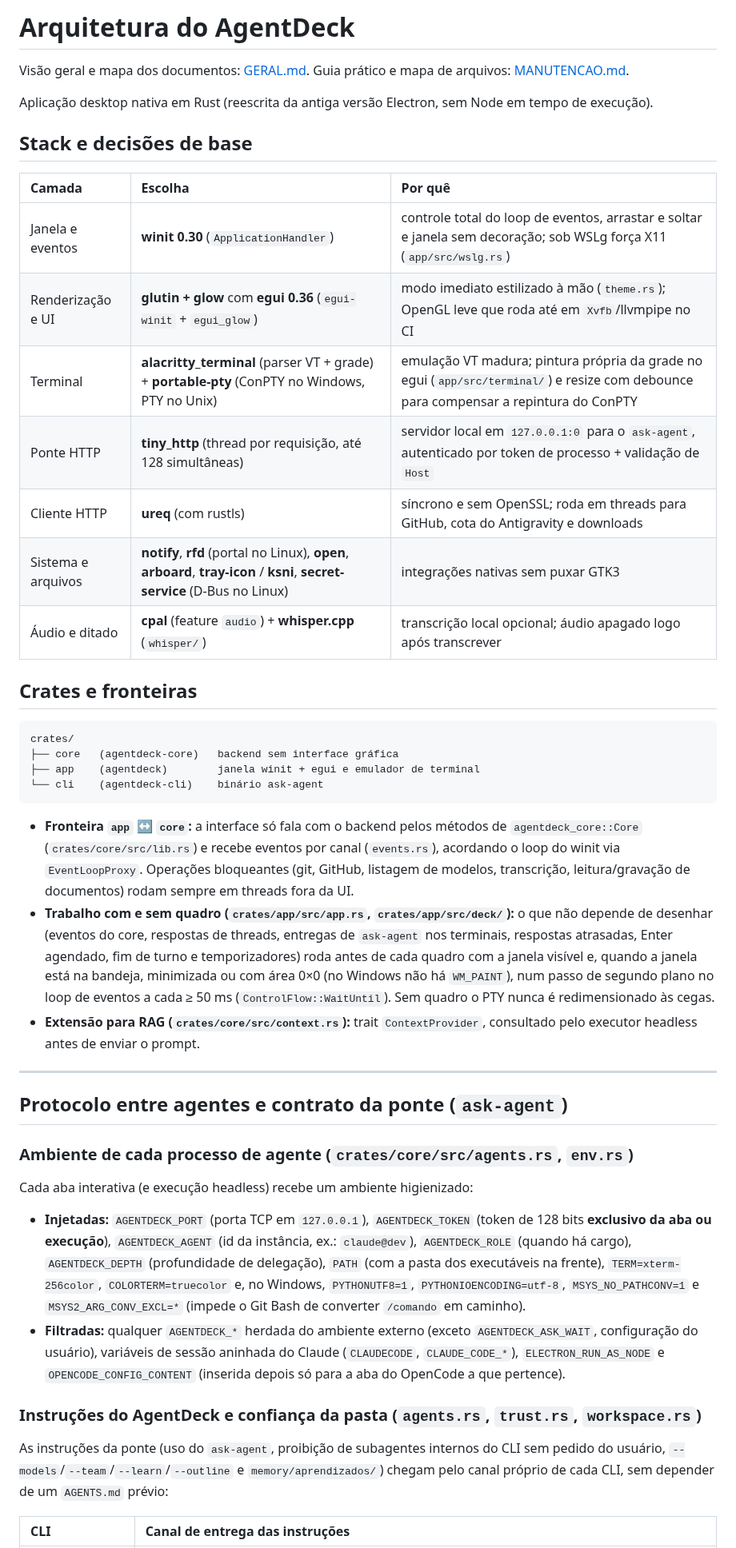
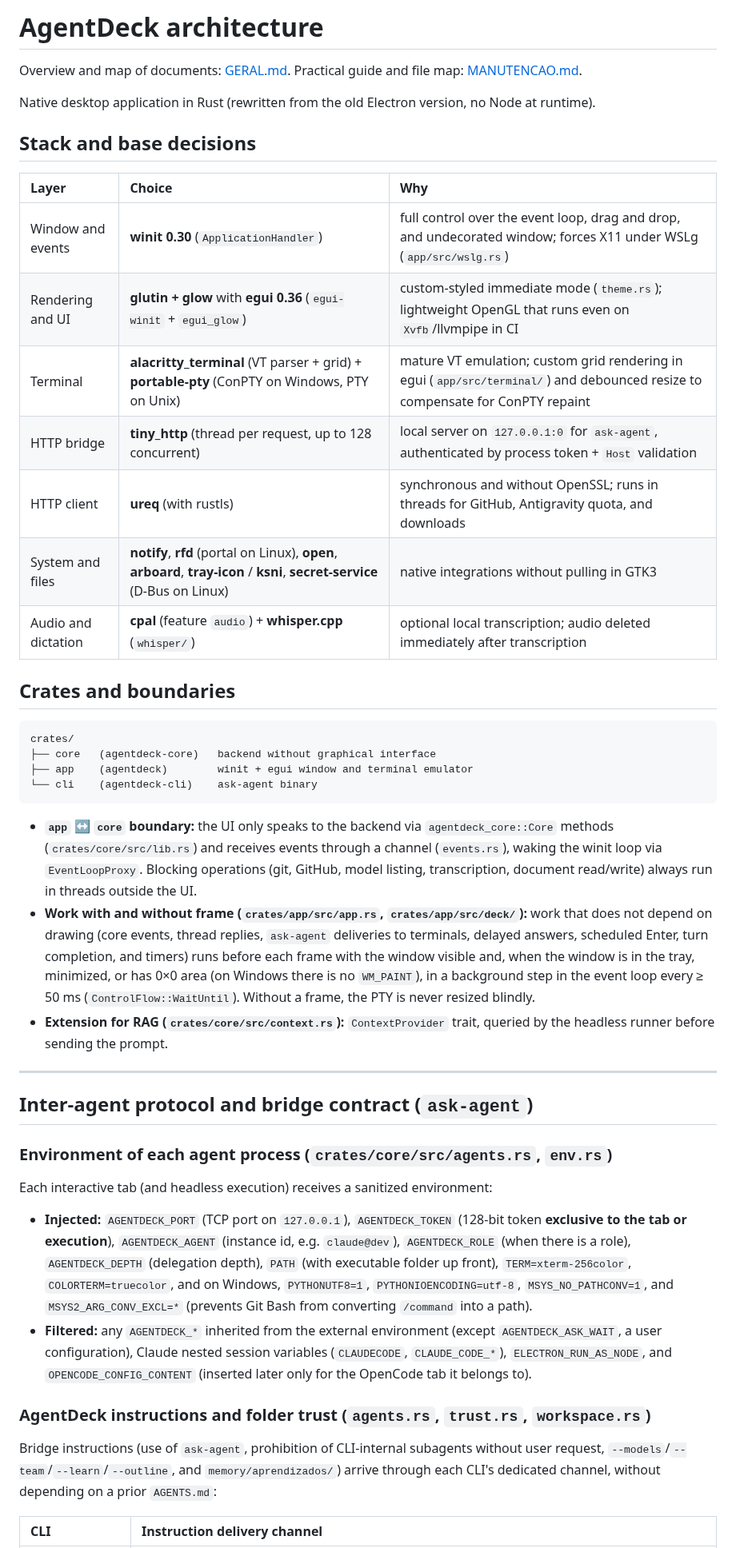
Before and after one commit to pattrickn0/AgentDeck, a Markdown page: memory/ARCHITECTURE.md, the part around one of its changes. Shown at 80% size. Drawn GitHub-style.

Commit message:
docs: translate memory/ARCHITECTURE.md to English

````diff
--- a/memory/ARCHITECTURE.md
+++ b/memory/ARCHITECTURE.md
@@ -1,48 +1,48 @@
-# Arquitetura do AgentDeck
+# AgentDeck architecture
 
-Visão geral e mapa dos documentos: [GERAL.md](GERAL.md). Guia prático e mapa de arquivos: [MANUTENCAO.md](MANUTENCAO.md).
+Overview and map of documents: [GERAL.md](GERAL.md). Practical guide and file map: [MANUTENCAO.md](MANUTENCAO.md).
 
-Aplicação desktop nativa em Rust (reescrita da antiga versão Electron, sem Node em tempo de execução).
+Native desktop application in Rust (rewritten from the old Electron version, no Node at runtime).
 
-## Stack e decisões de base
+## Stack and base decisions
 
-| Camada | Escolha | Por quê |
+| Layer | Choice | Why |
 | :-- | :-- | :-- |
-| Janela e eventos | **winit 0.30** (`ApplicationHandler`) | controle total do loop de eventos, arrastar e soltar e janela sem decoração; sob WSLg força X11 (`app/src/wslg.rs`) |
-| Renderização e UI | **glutin + glow** com **egui 0.36** (`egui-winit` + `egui_glow`) | modo imediato estilizado à mão (`theme.rs`); OpenGL leve que roda até em `Xvfb`/llvmpipe no CI |
-| Terminal | **alacritty_terminal** (parser VT + grade) + **portable-pty** (ConPTY no Windows, PTY no Unix) | emulação VT madura; pintura própria da grade no egui (`app/src/terminal/`) e resize com debounce para compensar a repintura do ConPTY |
-| Ponte HTTP | **tiny_http** (thread por requisição, até 128 simultâneas) | servidor local em `127.0.0.1:0` para o `ask-agent`, autenticado por token de processo + validação de `Host` |
-| Cliente HTTP | **ureq** (com rustls) | síncrono e sem OpenSSL; roda em threads para GitHub, cota do Antigravity e downloads |
-| Sistema e arquivos | **notify**, **rfd** (portal no Linux), **open**, **arboard**, **tray-icon** / **ksni**, **secret-service** (D-Bus no Linux) | integrações nativas sem puxar GTK3 |
-| Áudio e ditado | **cpal** (feature `audio`) + **whisper.cpp** (`whisper/`) | transcrição local opcional; áudio apagado logo após transcrever |
+| Window and events | **winit 0.30** (`ApplicationHandler`) | full control over the event loop, drag and drop, and undecorated window; forces X11 under WSLg (`app/src/wslg.rs`) |
+| Rendering and UI | **glutin + glow** with **egui 0.36** (`egui-winit` + `egui_glow`) | custom-styled immediate mode (`theme.rs`); lightweight OpenGL that runs even on `Xvfb`/llvmpipe in CI |
+| Terminal | **alacritty_terminal** (VT parser + grid) + **portable-pty** (ConPTY on Windows, PTY on Unix) | mature VT emulation; custom grid rendering in egui (`app/src/terminal/`) and debounced resize to compensate for ConPTY repaint |
+| HTTP bridge | **tiny_http** (thread per request, up to 128 concurrent) | local server on `127.0.0.1:0` for `ask-agent`, authenticated by process token + `Host` validation |
+| HTTP client | **ureq** (with rustls) | synchronous and without OpenSSL; runs in threads for GitHub, Antigravity quota, and downloads |
+| System and files | **notify**, **rfd** (portal on Linux), **open**, **arboard**, **tray-icon** / **ksni**, **secret-service** (D-Bus on Linux) | native integrations without pulling in GTK3 |
+| Audio and dictation | **cpal** (feature `audio`) + **whisper.cpp** (`whisper/`) | optional local transcription; audio deleted immediately after transcription |
 
-## Crates e fronteiras
+## Crates and boundaries
 
 ```
 crates/
-├── core   (agentdeck-core)   backend sem interface gráfica
-├── app    (agentdeck)        janela winit + egui e emulador de terminal
-└── cli    (agentdeck-cli)    binário ask-agent
+├── core   (agentdeck-core)   backend without graphical interface
+├── app    (agentdeck)        winit + egui window and terminal emulator
+└── cli    (agentdeck-cli)    ask-agent binary
 ```
 
-- **Fronteira `app` ↔ `core`:** a interface só fala com o backend pelos métodos de `agentdeck_core::Core` (`crates/core/src/lib.rs`) e recebe eventos por canal (`events.rs`), acordando o loop do winit via `EventLoopProxy`. Operações bloqueantes (git, GitHub, listagem de modelos, transcrição, leitura/gravação de documentos) rodam sempre em threads fora da UI.
-- **Trabalho com e sem quadro (`crates/app/src/app.rs`, `crates/app/src/deck/`):** o que não depende de desenhar (eventos do core, respostas de threads, entregas de `ask-agent` nos terminais, respostas atrasadas, Enter agendado, fim de turno e temporizadores) roda antes de cada quadro com a janela visível e, quando a janela está na bandeja, minimizada ou com área 0×0 (no Windows não há `WM_PAINT`), num passo de segundo plano no loop de eventos a cada ≥ 50 ms (`ControlFlow::WaitUntil`). Sem quadro o PTY nunca é redimensionado às cegas.
-- **Extensão para RAG (`crates/core/src/context.rs`):** trait `ContextProvider`, consultado pelo executor headless antes de enviar o prompt.
+- **`app` ↔ `core` boundary:** the UI only speaks to the backend via `agentdeck_core::Core` methods (`crates/core/src/lib.rs`) and receives events through a channel (`events.rs`), waking the winit loop via `EventLoopProxy`. Blocking operations (git, GitHub, model listing, transcription, document read/write) always run in threads outside the UI.
+- **Work with and without frame (`crates/app/src/app.rs`, `crates/app/src/deck/`):** work that does not depend on drawing (core events, thread replies, `ask-agent` deliveries to terminals, delayed answers, scheduled Enter, turn completion, and timers) runs before each frame with the window visible and, when the window is in the tray, minimized, or has 0×0 area (on Windows there is no `WM_PAINT`), in a background step in the event loop every ≥ 50 ms (`ControlFlow::WaitUntil`). Without a frame, the PTY is never resized blindly.
+- **Extension for RAG (`crates/core/src/context.rs`):** `ContextProvider` trait, queried by the headless runner before sending the prompt.
 
 ---
 
-## Protocolo entre agentes e contrato da ponte (`ask-agent`)
+## Inter-agent protocol and bridge contract (`ask-agent`)
 
-### Ambiente de cada processo de agente (`crates/core/src/agents.rs`, `env.rs`)
+### Environment of each agent process (`crates/core/src/agents.rs`, `env.rs`)
 
-Cada aba interativa (e execução headless) recebe um ambiente higienizado:
+Each interactive tab (and headless execution) receives a sanitized environment:
 
-- **Injetadas:** `AGENTDECK_PORT` (porta TCP em `127.0.0.1`), `AGENTDECK_TOKEN` (token de 128 bits **exclusivo da aba ou execução**), `AGENTDECK_AGENT` (id da instância, ex.: `claude@dev`), `AGENTDECK_ROLE` (quando há cargo), `AGENTDECK_DEPTH` (profundidade de delegação), `PATH` (com a pasta dos executáveis na frente), `TERM=xterm-256color`, `COLORTERM=truecolor` e, no Windows, `PYTHONUTF8=1`, `PYTHONIOENCODING=utf-8`, `MSYS_NO_PATHCONV=1` e `MSYS2_ARG_CONV_EXCL=*` (impede o Git Bash de converter `/comando` em caminho).
-- **Filtradas:** qualquer `AGENTDECK_*` herdada do ambiente externo (exceto `AGENTDECK_ASK_WAIT`, configuração do usuário), variáveis de sessão aninhada do Claude (`CLAUDECODE`, `CLAUDE_CODE_*`), `ELECTRON_RUN_AS_NODE` e `OPENCODE_CONFIG_CONTENT` (inserida depois só para a aba do OpenCode a que pertence).
+- **Injected:** `AGENTDECK_PORT` (TCP port on `127.0.0.1`), `AGENTDECK_TOKEN` (128-bit token **exclusive to the tab or execution**), `AGENTDECK_AGENT` (instance id, e.g. `claude@dev`), `AGENTDECK_ROLE` (when there is a role), `AGENTDECK_DEPTH` (delegation depth), `PATH` (with executable folder up front), `TERM=xterm-256color`, `COLORTERM=truecolor`, and on Windows, `PYTHONUTF8=1`, `PYTHONIOENCODING=utf-8`, `MSYS_NO_PATHCONV=1`, and `MSYS2_ARG_CONV_EXCL=*` (prevents Git Bash from converting `/command` into a path).
+- **Filtered:** any `AGENTDECK_*` inherited from the external environment (except `AGENTDECK_ASK_WAIT`, a user configuration), Claude nested session variables (`CLAUDECODE`, `CLAUDE_CODE_*`), `ELECTRON_RUN_AS_NODE`, and `OPENCODE_CONFIG_CONTENT` (inserted later only for the OpenCode tab it belongs to).
 
-### Instruções do AgentDeck e confiança da pasta (`agents.rs`, `trust.rs`, `workspace.rs`)
+### AgentDeck instructions and folder trust (`agents.rs`, `trust.rs`, `workspace.rs`)
 
-As instruções da ponte (uso do `ask-agent`, proibição de subagentes internos do CLI sem pedido do usuário, `--models`/`--team`/`--learn`/`--outline` e `memory/aprendizados/`) chegam pelo canal próprio de cada CLI, sem depender de um `AGENTS.md` prévio:
+Bridge instructions (use of `ask-agent`, prohibition of CLI-internal subagents without user request, `--models`/`--team`/`--learn`/`--outline`, and `memory/aprendizados/`) arrive through each CLI's dedicated channel, without depending on a prior `AGENTS.md`:
 
-| CLI | Canal de entrega das instruções |
+| CLI | Instruction delivery channel |
 | :-- | :-- |
````
Also changed, not shown: other parts of memory/ARCHITECTURE.md (+71 -71 lines).
